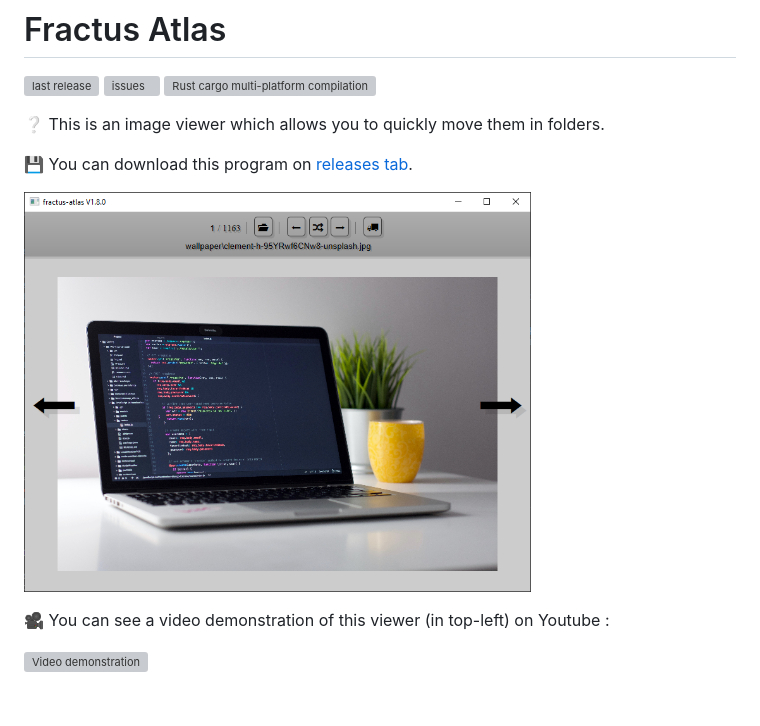
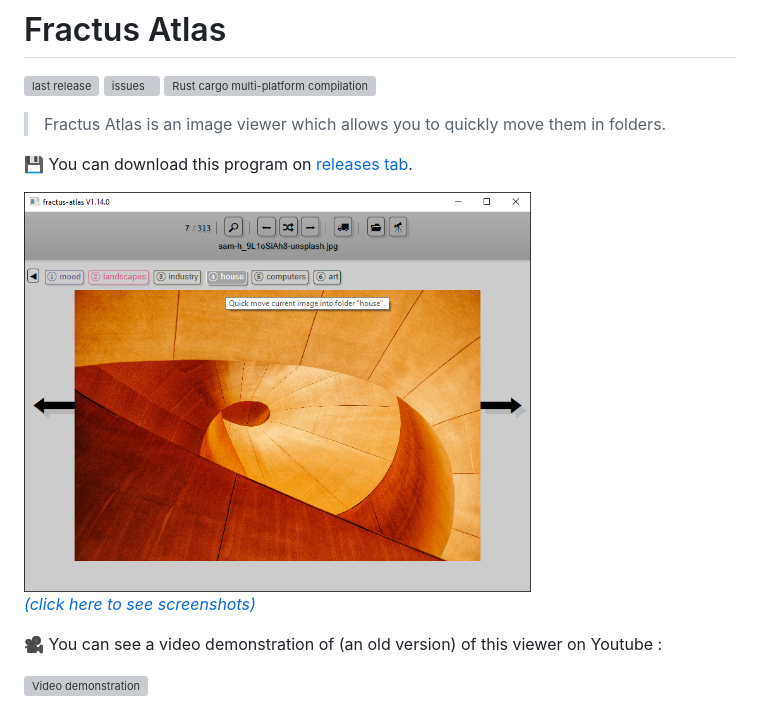
Before and after one commit to Jimskapt/fractus-atlas, a Markdown page: README.md, the part around the change. Rendered like a GitHub page; pictures changed too: doc/screenshots/06-quick-move-buttons.png (added); grey boxes are pictures that could not be loaded.

```diff
--- a/README.md
+++ b/README.md
@@ -4,12 +4,13 @@
 [![issues](https://img.shields.io/github/issues-raw/Jimskapt/fractus-atlas?color=blue)](https://github.com/Jimskapt/fractus-atlas/issues)
 [![Rust cargo multi-platform compilation](https://github.com/Jimskapt/fractus-atlas/workflows/Rust%20cargo%20multi-platform%20compilation/badge.svg)](https://github.com/Jimskapt/fractus-atlas/actions/)
 
-❔ This is an image viewer which allows you to quickly move them in folders.
+> Fractus Atlas is an image viewer which allows you to quickly move them in folders.
 
 💾 You can download this program on [releases tab](https://github.com/Jimskapt/fractus-atlas/releases).
 
-[<img src="./doc/screenshots/01-home-windows.png" alt="Main Window" height="400" />](./doc/screenshots)
+[<img src="./doc/screenshots/06-quick-move-buttons.png" alt="Main Window" height="400" /> \
+*(click here to see screenshots)*](./doc/screenshots)
 
-🎥 You can see a video demonstration of this viewer (in top-left) on Youtube :
+🎥 You can see a video demonstration of (an old version) of this viewer on Youtube :
 
 [![Video demonstration](https://img.youtube.com/vi/GKd_zLJXMl4/0.jpg)](https://www.youtube.com/watch?v=GKd_zLJXMl4)
```
Also changed, not shown: 7 other files.
